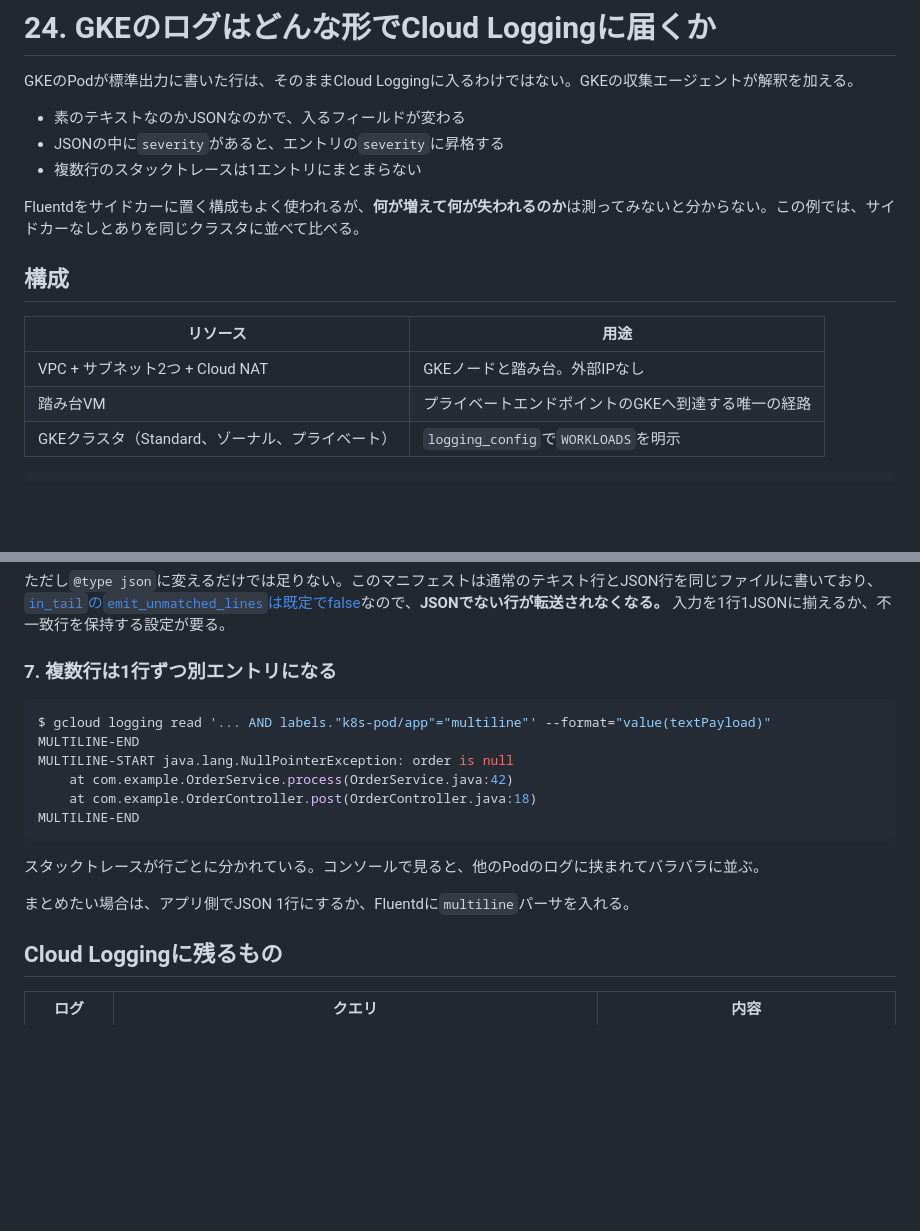
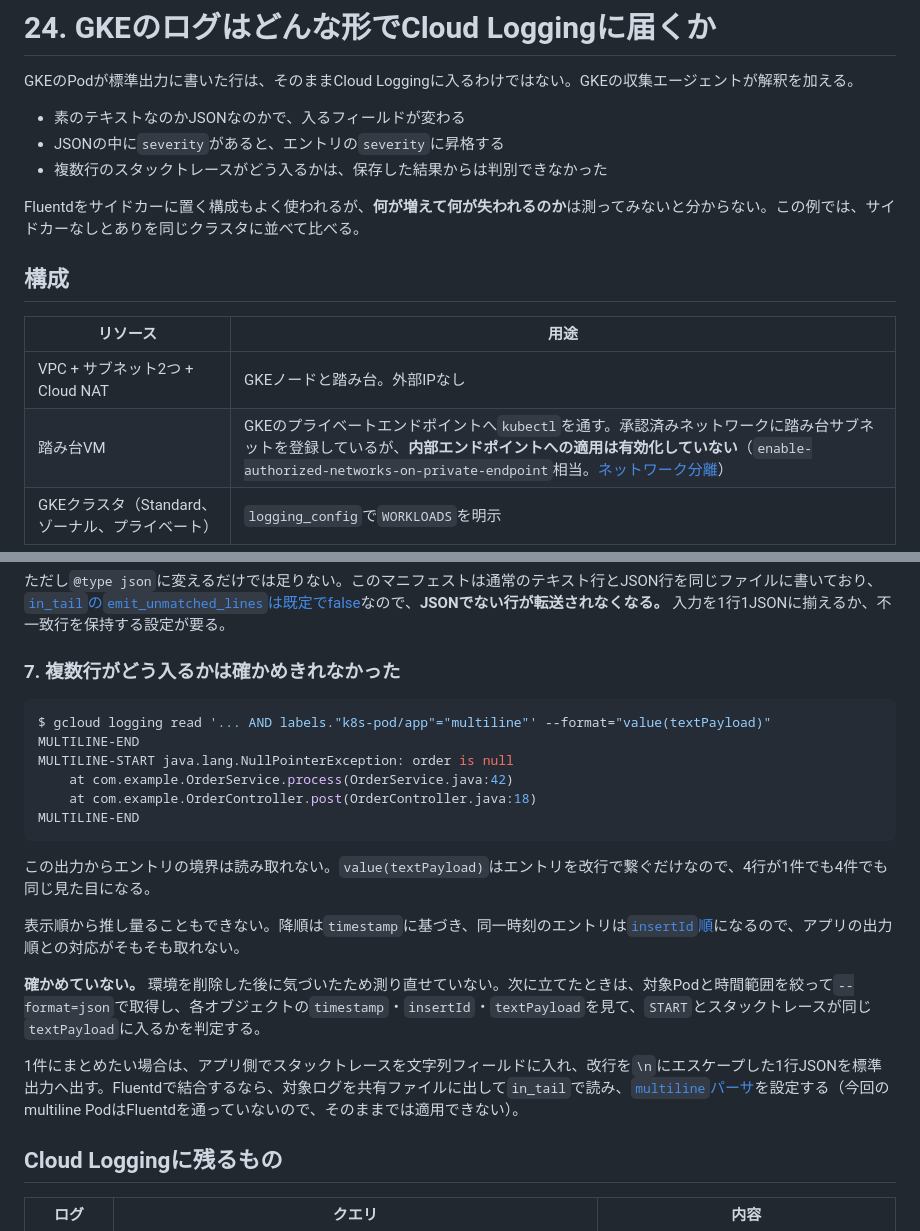
Before and after one commit to tech-0222/terraform-gcp-examples, a Markdown page: Advanced-Examples/24-gke-fluentd-log-format/README.md, 2 parts joined by grey strips. Drawn GitHub-style; blank space fills up the shorter version.

````diff
--- a/Advanced-Examples/24-gke-fluentd-log-format/README.md
+++ b/Advanced-Examples/24-gke-fluentd-log-format/README.md
@@ -4,7 +4,7 @@ GKEのPodが標準出力に書いた行は、そのままCloud Loggingに入る
 
 - 素のテキストなのかJSONなのかで、入るフィールドが変わる
 - JSONの中に`severity`があると、エントリの`severity`に昇格する
-- 複数行のスタックトレースは1エントリにまとまらない
+- 複数行のスタックトレースがどう入るかは、保存した結果からは判別できなかった
 
 Fluentdをサイドカーに置く構成もよく使われるが、**何が増えて何が失われるのか**は測ってみないと分からない。この例では、サイドカーなしとありを同じクラスタに並べて比べる。
 
@@ -13,7 +13,7 @@ Fluentdをサイドカーに置く構成もよく使われるが、**何が増
 | リソース | 用途 |
 |---|---|
 | VPC + サブネット2つ + Cloud NAT | GKEノードと踏み台。外部IPなし |
-| 踏み台VM | プライベートエンドポイントのGKEへ到達する唯一の経路 |
+| 踏み台VM | GKEのプライベートエンドポイントへ`kubectl`を通す。承認済みネットワークに踏み台サブネットを登録しているが、**内部エンドポイントへの適用は有効化していない**（`enable-authorized-networks-on-private-endpoint`相当。[ネットワーク分離](https://docs.cloud.google.com/kubernetes-engine/docs/how-to/latest/network-isolation)） |
 | GKEクラスタ（Standard、ゾーナル、プライベート） | `logging_config`で`WORKLOADS`を明示 |
 
 ```hcl
@@ -162,7 +178,7 @@ projects/PROJECT_ID/logs/stdout
 
 ただし`@type json`に変えるだけでは足りない。このマニフェストは通常のテキスト行とJSON行を同じファイルに書いており、[`in_tail`の`emit_unmatched_lines`は既定でfalse](https://docs.fluentd.org/input/tail#emit_unmatched_lines)なので、**JSONでない行が転送されなくなる。** 入力を1行1JSONに揃えるか、不一致行を保持する設定が要る。
 
-### 7. 複数行は1行ずつ別エントリになる
+### 7. 複数行がどう入るかは確かめきれなかった
 
 ```console
 $ gcloud logging read '... AND labels."k8s-pod/app"="multiline"' --format="value(textPayload)"
@@ -173,9 +189,13 @@ MULTILINE-START java.lang.NullPointerException: order is null
 MULTILINE-END
 ```
 
-スタックトレースが行ごとに分かれている。コンソールで見ると、他のPodのログに挟まれてバラバラに並ぶ。
+この出力からエントリの境界は読み取れない。`value(textPayload)`はエントリを改行で繋ぐだけなので、4行が1件でも4件でも同じ見た目になる。
 
-まとめたい場合は、アプリ側でJSON 1行にするか、Fluentdに`multiline`パーサを入れる。
+表示順から推し量ることもできない。降順は`timestamp`に基づき、同一時刻のエントリは[`insertId`順](https://docs.cloud.google.com/logging/docs/reference/v2/rest/v2/entries/list)になるので、アプリの出力順との対応がそもそも取れない。
+
+**確かめていない。** 環境を削除した後に気づいたため測り直せていない。次に立てたときは、対象Podと時間範囲を絞って`--format=json`で取得し、各オブジェクトの`timestamp`・`insertId`・`textPayload`を見て、`START`とスタックトレースが同じ`textPayload`に入るかを判定する。
+
+1件にまとめたい場合は、アプリ側でスタックトレースを文字列フィールドに入れ、改行を`\n`にエスケープした1行JSONを標準出力へ出す。Fluentdで結合するなら、対象ログを共有ファイルに出して`in_tail`で読み、[`multiline`パーサ](https://docs.fluentd.org/parser/multiline)を設定する（今回のmultiline PodはFluentdを通っていないので、そのままでは適用できない）。
 
 ## Cloud Loggingに残るもの
 
````
Also changed, not shown: other parts of Advanced-Examples/24-gke-fluentd-log-format/README.md (+26 -10 lines).
